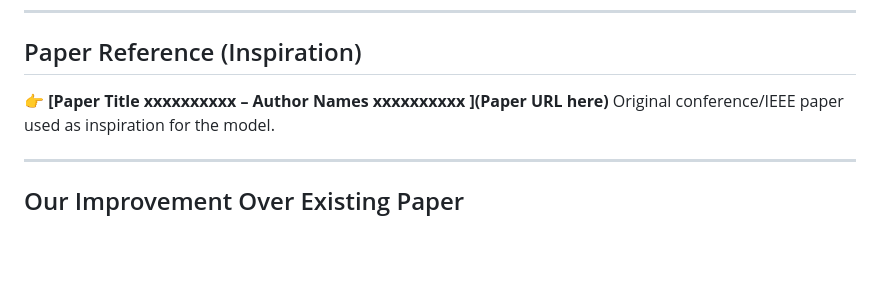
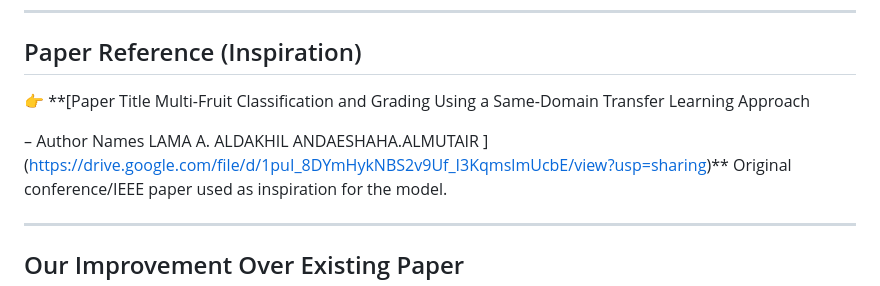
Before and after one commit to NEC-CSE-Projects-2022/BB3, a Markdown page: README.md, the part around the change. Drawn GitHub-style; blank space fills up the shorter version.

Commit message:
Update paper reference with new title and authors

```diff
--- a/README.md
+++ b/README.md
@@ -39,9 +39,11 @@ for extending agricultural automation.
 ---
 
 ## Paper Reference (Inspiration)
-👉 **[Paper Title xxxxxxxxxx
-  – Author Names xxxxxxxxxx
- ](Paper URL here)**
+👉 **[Paper Title Multi-Fruit Classification and Grading Using a
+Same-Domain Transfer Learning Approach
+
+  – Author Names LAMA A. ALDAKHIL ANDAESHAHA.ALMUTAIR
+ ](https://drive.google.com/file/d/1puI_8DYmHykNBS2v9Uf_I3KqmslmUcbE/view?usp=sharing)**
 Original conference/IEEE paper used as inspiration for the model.
 
 ---
```
